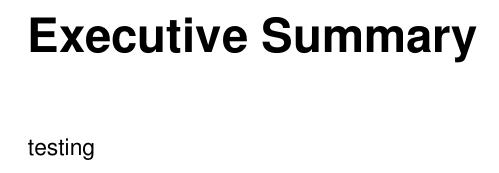
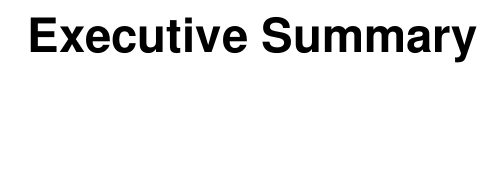
Before and after one commit to mischazay/Gen-AI-Watermark-Identification, a LaTeX thesis (Report.tex): part of page 8 of 32, cut so that both start at the same text, the shorter picture padded with empty space. Compiled offline with pdfLaTeX.

Commit message:
Update on Overleaf.

```diff
--- a/Report.tex
+++ b/Report.tex
@@ -58,7 +58,7 @@
 \end{acronym}
 
 \begin{summary}
-testing
+
 \end{summary}
 
 
```
